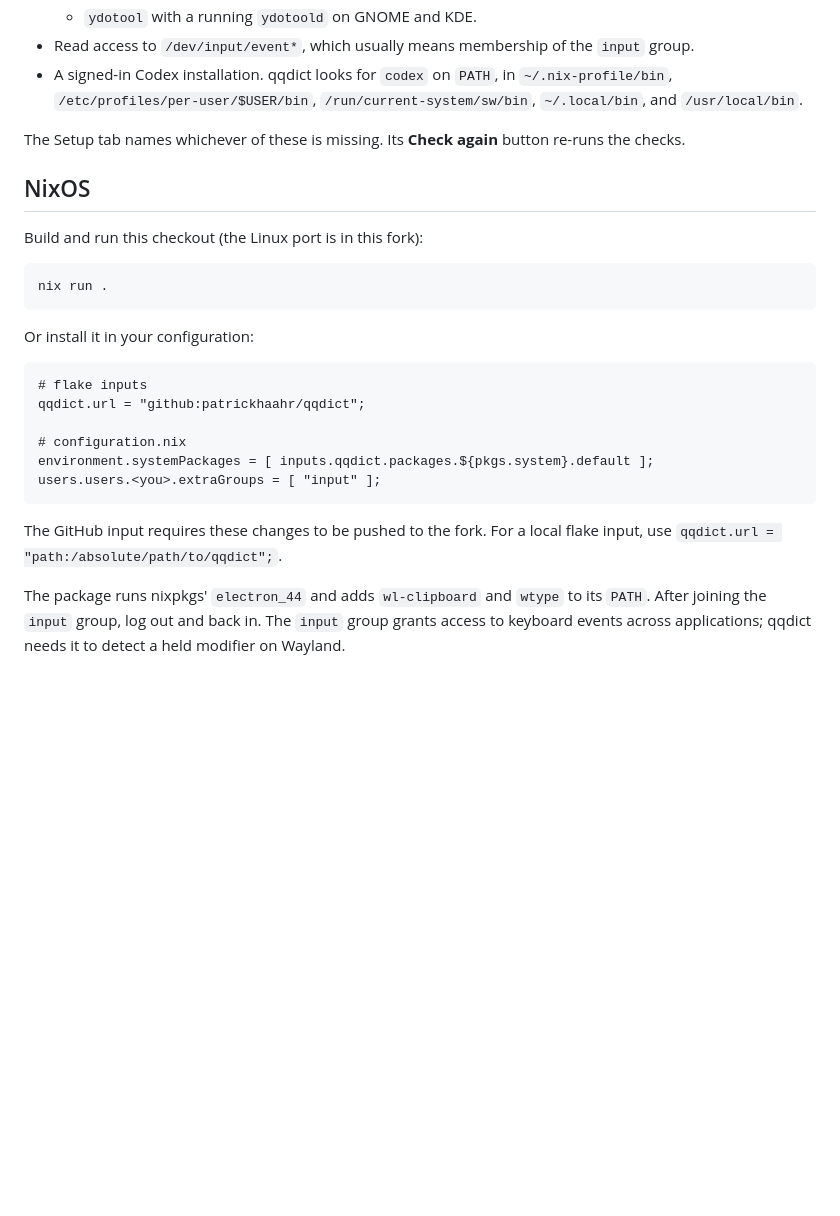
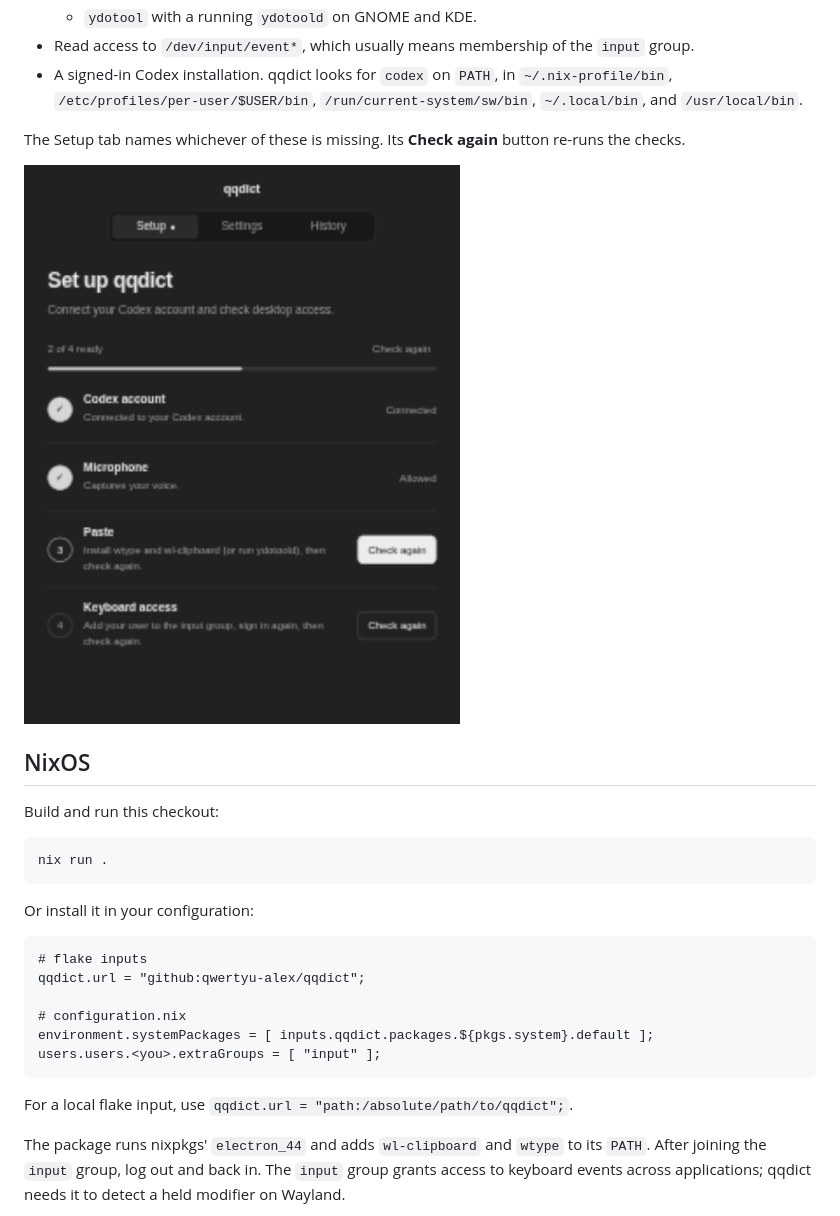
Before and after one commit to patrickhaahr/qqdict, a Markdown page: docs/linux.md, the part around the change. Rendered like a GitHub page; pictures changed too: assets/screenshots/setup-linux.png (added); blank space fills up the shorter version.

````diff
--- a/docs/linux.md
+++ b/docs/linux.md
@@ -20,9 +20,11 @@ The default shortcut is **Right Ctrl**. **Right Alt** and **Ctrl + Alt** are ava
 
 The Setup tab names whichever of these is missing. Its **Check again** button re-runs the checks.
 
+<img src="../assets/screenshots/setup-linux.png" width="460" alt="Linux Setup showing paste-tool and keyboard-access instructions with an example setup state">
+
 ## NixOS
 
-Build and run this checkout (the Linux port is in this fork):
+Build and run this checkout:
 
 ```sh
 nix run .
@@ -32,14 +34,14 @@ Or install it in your configuration:
 
 ```nix
 # flake inputs
-qqdict.url = "github:patrickhaahr/qqdict";
+qqdict.url = "github:qwertyu-alex/qqdict";
 
 # configuration.nix
 environment.systemPackages = [ inputs.qqdict.packages.${pkgs.system}.default ];
 users.users.<you>.extraGroups = [ "input" ];
 ```
 
-The GitHub input requires these changes to be pushed to the fork. For a local flake input, use `qqdict.url = "path:/absolute/path/to/qqdict";`.
+For a local flake input, use `qqdict.url = "path:/absolute/path/to/qqdict";`.
 
 The package runs nixpkgs' `electron_44` and adds `wl-clipboard` and `wtype` to its `PATH`. After joining the `input` group, log out and back in. The `input` group grants access to keyboard events across applications; qqdict needs it to detect a held modifier on Wayland.
 
````
Also changed, not shown: README.md (+2 -2 lines), 17 other files.
